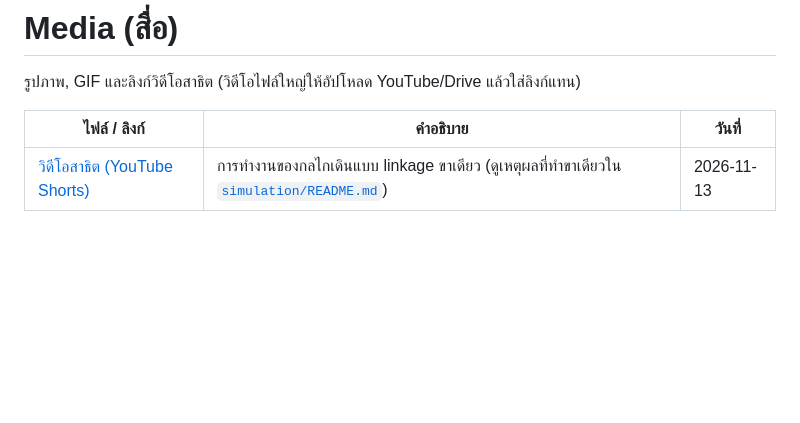
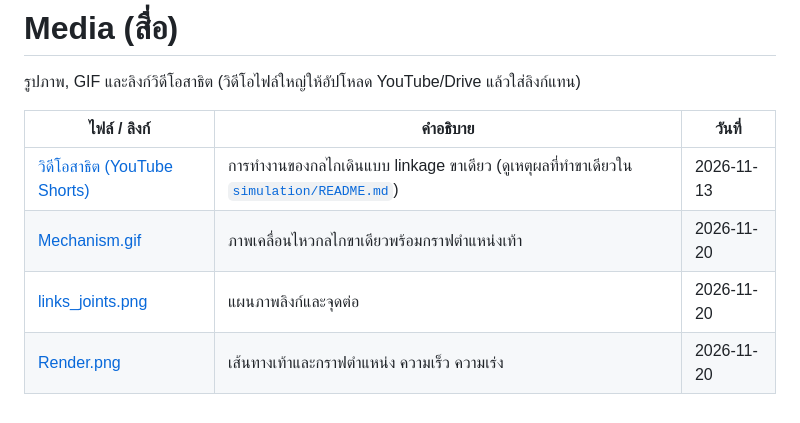
Before and after one commit to 6730027821-kongpop/Linkage-Walking-Mechanism, a Markdown page: media/README.md, the part around the change. Rendered like a GitHub page; blank space fills up the shorter version.

```diff
--- a/media/README.md
+++ b/media/README.md
@@ -5,3 +5,6 @@
 | ไฟล์ / ลิงก์ | คำอธิบาย | วันที่ |
 |---|---|---|
 | [วิดีโอสาธิต (YouTube Shorts)](https://youtube.com/shorts/H6VvG0fA-Pw) | การทำงานของกลไกเดินแบบ linkage ขาเดียว (ดูเหตุผลที่ทำขาเดียวใน [`simulation/README.md`](../simulation/README.md#ทำไมทำเป็นขาเดียว)) | 2026-11-13 |
+| [Mechanism.gif](Mechanism.gif) | ภาพเคลื่อนไหวกลไกขาเดียวพร้อมกราฟตำแหน่งเท้า | 2026-11-20 |
+| [links_joints.png](links_joints.png) | แผนภาพลิงก์และจุดต่อ | 2026-11-20 |
+| [Render.png](Render.png) | เส้นทางเท้าและกราฟตำแหน่ง ความเร็ว ความเร่ง | 2026-11-20 |
```
Also changed, not shown: README.md (+91 -31 lines), media/Render.png (added), media/links_joints.png (added), 1 other file.
